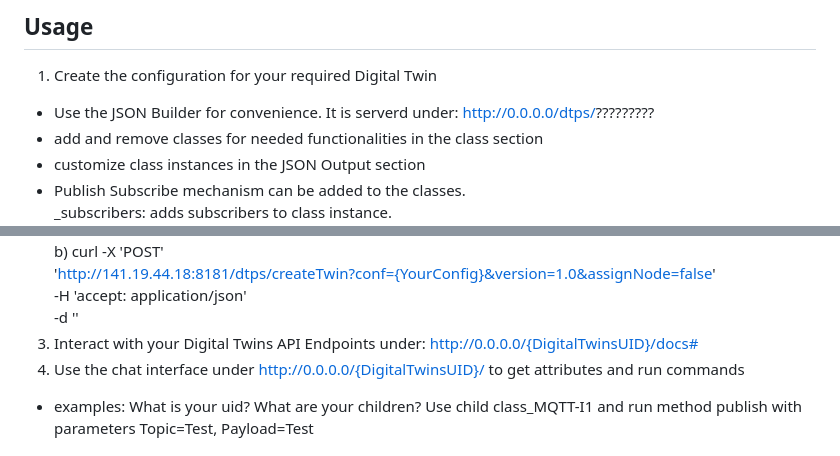
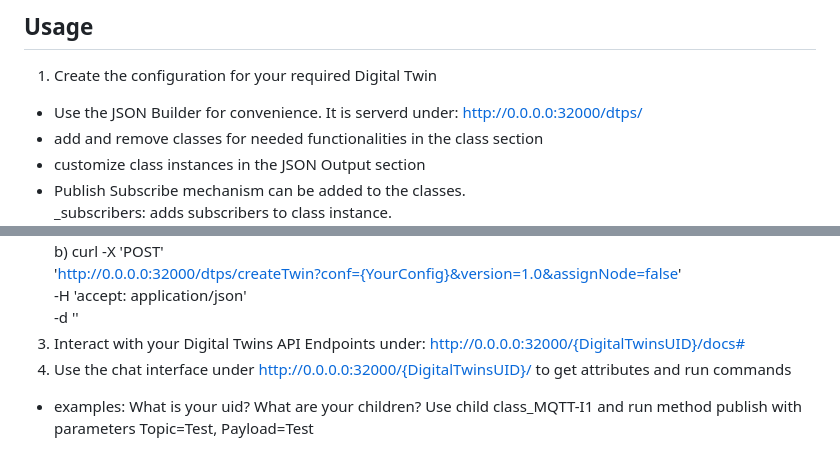
Before and after one commit to T-Haeussermann/UniTwinFramework, a Markdown page: README.md, 2 parts joined by grey strips. Rendered like a GitHub page.

```diff
--- a/README.md
+++ b/README.md
@@ -44,7 +44,7 @@ python3 Scripts/apply.py
 
 ## Usage
 1. Create the configuration for your required Digital Twin
-- Use the JSON Builder for convenience. It is serverd under: [http://0.0.0.0/dtps/](http://0.0.0.0/dtps/)?????????
+- Use the JSON Builder for convenience. It is serverd under: [http://0.0.0.0:32000/dtps/](http://0.0.0.0:32000/dtps/)
 - add and remove classes for needed functionalities in the class section
 - customize class instances in the JSON Output section
 - Publish Subscribe mechanism can be added to the classes.\
@@ -57,10 +57,10 @@ a) Use DTPS Swagger UI under [DTPS](http://0.0.0.0/dtps/docs#)?????????\
    Use method createTwin\
 b) curl -X 'POST' \
-  'http://141.19.44.18:8181/dtps/createTwin?conf={YourConfig}&version=1.0&assignNode=false' \
+  'http://0.0.0.0:32000/dtps/createTwin?conf={YourConfig}&version=1.0&assignNode=false' \
   -H 'accept: application/json' \
   -d ''
-3. Interact with your Digital Twins API Endpoints under: [http://0.0.0.0/{DigitalTwinsUID}/docs#](http://0.0.0.0/{DigitalTwinsUID}/docs#)
-4. Use the chat interface under [http://0.0.0.0/{DigitalTwinsUID}/](http://0.0.0.0/{DigitalTwinsUID}/chat) to get attributes and run commands
+3. Interact with your Digital Twins API Endpoints under: [http://0.0.0.0:32000/{DigitalTwinsUID}/docs#](http://0.0.0.0/{DigitalTwinsUID}/docs#)
+4. Use the chat interface under [http://0.0.0.0:32000/{DigitalTwinsUID}/](http://0.0.0.0/{DigitalTwinsUID}/chat) to get attributes and run commands
 - examples: What is your uid? What are your children? Use child class_MQTT-I1 and run method publish with parameters Topic=Test, Payload=Test
 
 ## Customization
```
Also changed, not shown: other parts of README.md (+1 -1 lines).
